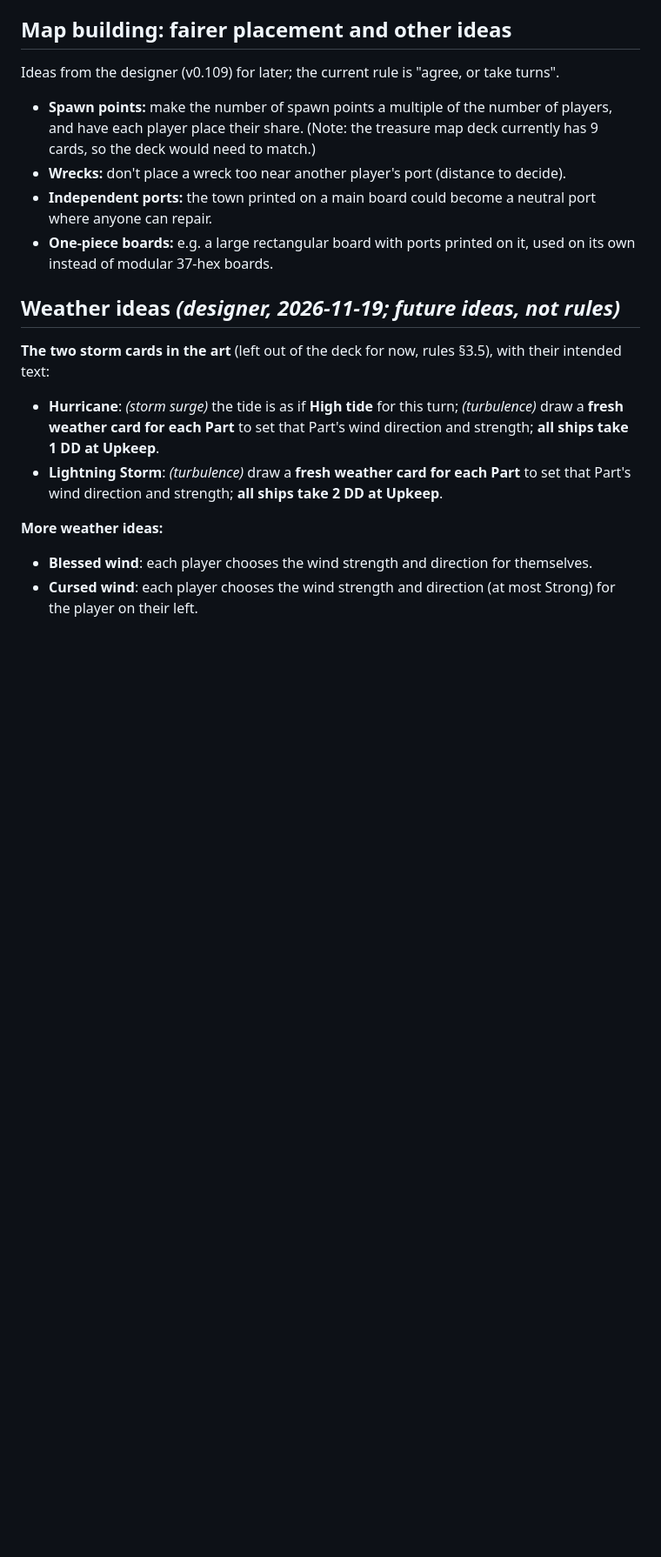
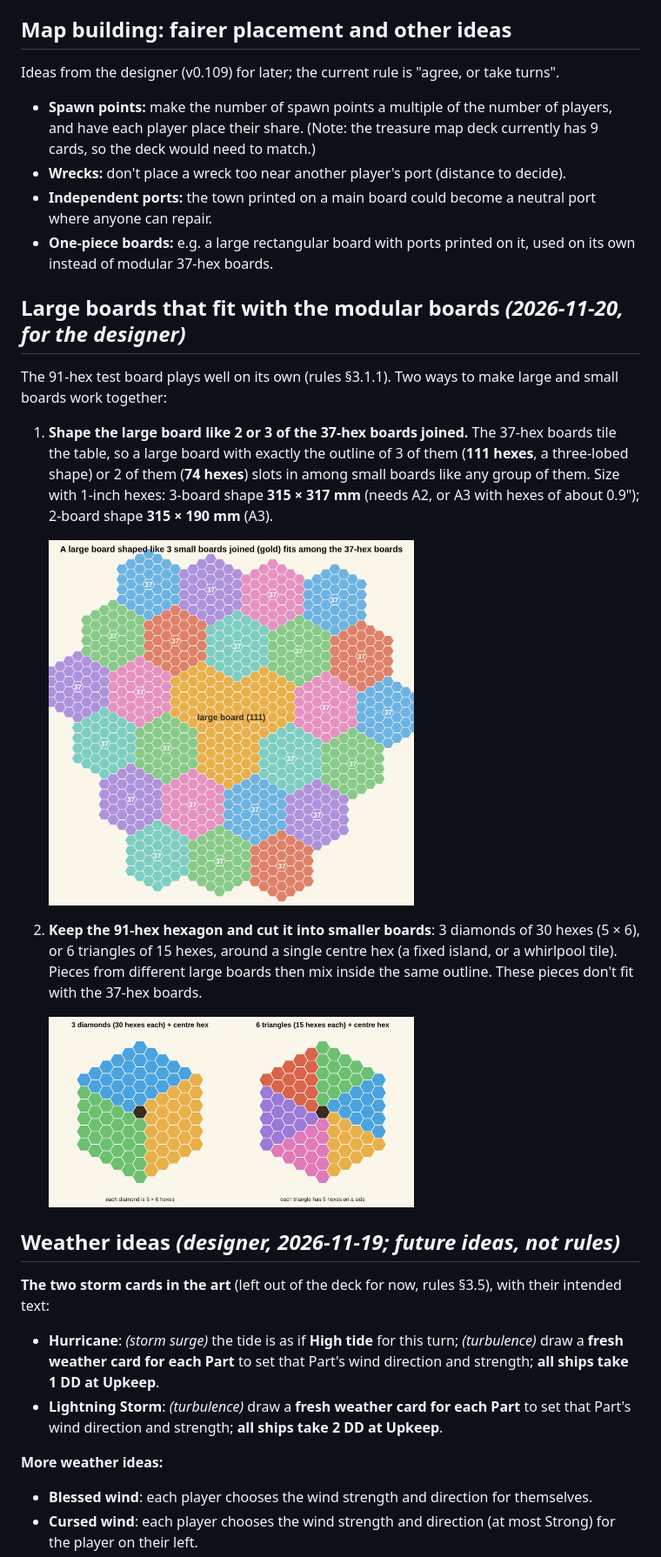
Before and after one commit to oopsboogaloo/mammothseabattles, a Markdown page: docs/suggestions.md, the part around the change. Shown at 87% size. Rendered like a GitHub page; pictures changed too: docs/images/boards/large-board-modules.png (added), docs/images/boards/large-board-trefoil.png (added); blank space fills up the shorter version.

Commit message:
Suggestions: large-board shapes that fit with the 37-hex boards, and ways to cut the 91-hex board
Co-Authored-By: Claude Opus 5.5 <noreply@anthropic.com>
Claude-Session: https://claude.ai/code/session_01WkLjbM9dGhLW8Bo2ZxzwrB

```diff
--- a/docs/suggestions.md
+++ b/docs/suggestions.md
@@ -83,6 +83,22 @@ Ideas from the designer (v0.109) for later; the current rule is "agree, or take
 - **Independent ports:** the town printed on a main board could become a neutral port where anyone can repair.
 - **One-piece boards:** e.g. a large rectangular board with ports printed on it, used on its own instead of modular 37-hex boards.
 
+## Large boards that fit with the modular boards *(2026-11-20, for the designer)*
+The 91-hex test board plays well on its own (rules §3.1.1). Two ways to make large and small boards work together:
+
+1. **Shape the large board like 2 or 3 of the 37-hex boards joined.** The 37-hex boards tile the table, so a large board with exactly the
+   outline of 3 of them (**111 hexes**, a three-lobed shape) or 2 of them (**74 hexes**) slots in among small boards like any group of
+   them. Size with 1-inch hexes: 3-board shape **315 × 317 mm** (needs A2, or A3 with hexes of about 0.9"); 2-board shape **315 × 190 mm**
+   (A3).
+
+   <img src="images/boards/large-board-trefoil.png" width="420">
+
+2. **Keep the 91-hex hexagon and cut it into smaller boards**: 3 diamonds of 30 hexes (5 × 6), or 6 triangles of 15 hexes, around
+   a single centre hex (a fixed island, or a whirlpool tile). Pieces from different large boards then mix inside the same outline.
+   These pieces don't fit with the 37-hex boards.
+
+   <img src="images/boards/large-board-modules.png" width="420">
+
 ## Weather ideas *(designer, 2026-11-19; future ideas, not rules)*
 
 **The two storm cards in the art** (left out of the deck for now, rules §3.5), with their intended text:
```
